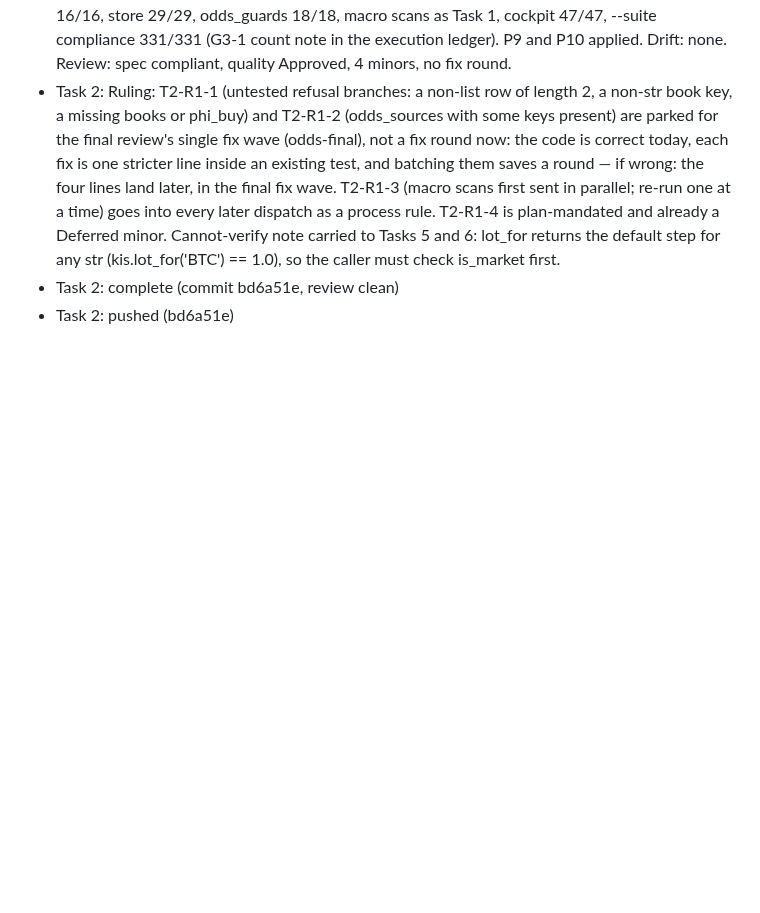
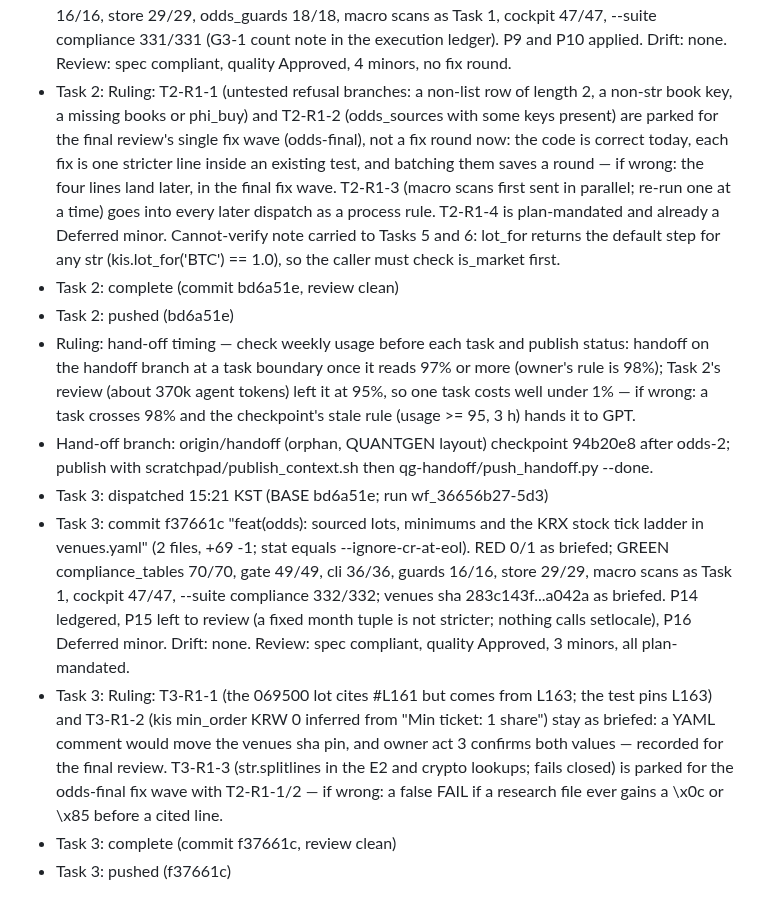
Before and after one commit to xkg4real/tradegen, a Markdown page: context/odds-engine/progress.md, the part around the change. Rendered like a GitHub page; blank space fills up the shorter version.

```diff
--- a/context/odds-engine/progress.md
+++ b/context/odds-engine/progress.md
@@ -31,3 +31,10 @@ Expected counts on this PC (Developer Mode on; G3-1): compliance 327 -> 341/341
 - Task 2: Ruling: T2-R1-1 (untested refusal branches: a non-list row of length 2, a non-str book key, a missing books or phi_buy) and T2-R1-2 (odds_sources with some keys present) are parked for the final review's single fix wave (odds-final), not a fix round now: the code is correct today, each fix is one stricter line inside an existing test, and batching them saves a round — if wrong: the four lines land later, in the final fix wave. T2-R1-3 (macro scans first sent in parallel; re-run one at a time) goes into every later dispatch as a process rule. T2-R1-4 is plan-mandated and already a Deferred minor. Cannot-verify note carried to Tasks 5 and 6: lot_for returns the default step for any str (kis.lot_for('BTC') == 1.0), so the caller must check is_market first.
 - Task 2: complete (commit bd6a51e, review clean)
 - Task 2: pushed (bd6a51e)
+- Ruling: hand-off timing — check weekly usage before each task and publish status: handoff on the handoff branch at a task boundary once it reads 97% or more (owner's rule is 98%); Task 2's review (about 370k agent tokens) left it at 95%, so one task costs well under 1% — if wrong: a task crosses 98% and the checkpoint's stale rule (usage >= 95, 3 h) hands it to GPT.
+- Hand-off branch: origin/handoff (orphan, QUANTGEN layout) checkpoint 94b20e8 after odds-2; publish with scratchpad/publish_context.sh then qg-handoff/push_handoff.py --done.
+- Task 3: dispatched 15:21 KST (BASE bd6a51e; run wf_36656b27-5d3)
+- Task 3: commit f37661c "feat(odds): sourced lots, minimums and the KRX stock tick ladder in venues.yaml" (2 files, +69 -1; stat equals --ignore-cr-at-eol). RED 0/1 as briefed; GREEN compliance_tables 70/70, gate 49/49, cli 36/36, guards 16/16, store 29/29, macro scans as Task 1, cockpit 47/47, --suite compliance 332/332; venues sha 283c143f...a042a as briefed. P14 ledgered, P15 left to review (a fixed month tuple is not stricter; nothing calls setlocale), P16 Deferred minor. Drift: none. Review: spec compliant, quality Approved, 3 minors, all plan-mandated.
+- Task 3: Ruling: T3-R1-1 (the 069500 lot cites #L161 but comes from L163; the test pins L163) and T3-R1-2 (kis min_order KRW 0 inferred from "Min ticket: 1 share") stay as briefed: a YAML comment would move the venues sha pin, and owner act 3 confirms both values — recorded for the final review. T3-R1-3 (str.splitlines in the E2 and crypto lookups; fails closed) is parked for the odds-final fix wave with T2-R1-1/2 — if wrong: a false FAIL if a research file ever gains a \x0c or \x85 before a cited line.
+- Task 3: complete (commit f37661c, review clean)
+- Task 3: pushed (f37661c)
```
Also changed, not shown: context/odds-engine/execution-ledger.md (+26 -0 lines).
